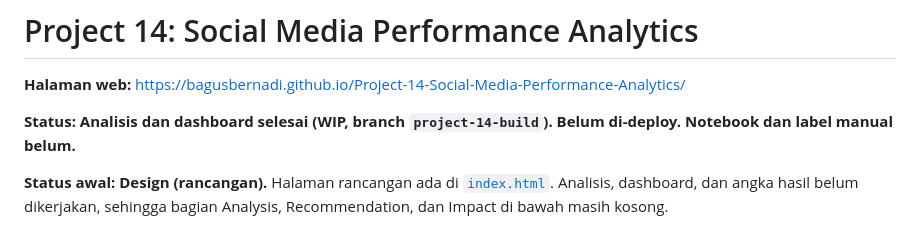
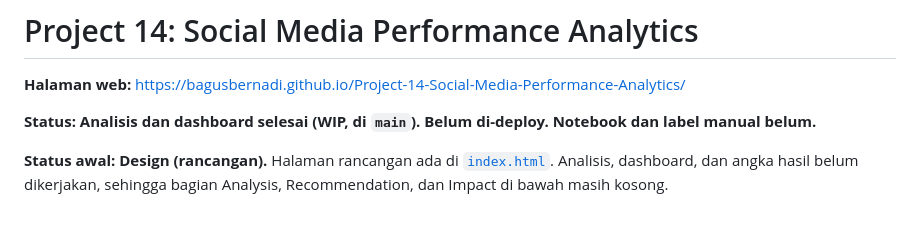
Before and after one commit to bagusbernadi/Project-14-Social-Media-Performance-Analytics, a Markdown page: README.md, the part around the change. Rendered like a GitHub page.

Commit message:
Perbarui status README: pekerjaan sudah digabung ke main
Co-Authored-By: Claude Sonnet 5.5 <noreply@anthropic.com>
Claude-Session: https://claude.ai/code/session_012YpKXG93zbkazyw4EYw5AU

```diff
--- a/README.md
+++ b/README.md
@@ -4,7 +4,7 @@
 
 **Halaman web:** https://bagusbernadi.github.io/Project-14-Social-Media-Performance-Analytics/
 
-**Status: Analisis dan dashboard selesai (WIP, branch `project-14-build`). Belum di-deploy. Notebook dan label manual belum.**
+**Status: Analisis dan dashboard selesai (WIP, di `main`). Belum di-deploy. Notebook dan label manual belum.**
 
 **Status awal: Design (rancangan).** Halaman rancangan ada di [`index.html`](index.html). Analisis, dashboard, dan angka hasil belum dikerjakan, sehingga bagian Analysis, Recommendation, dan Impact di bawah masih kosong.
 
```
